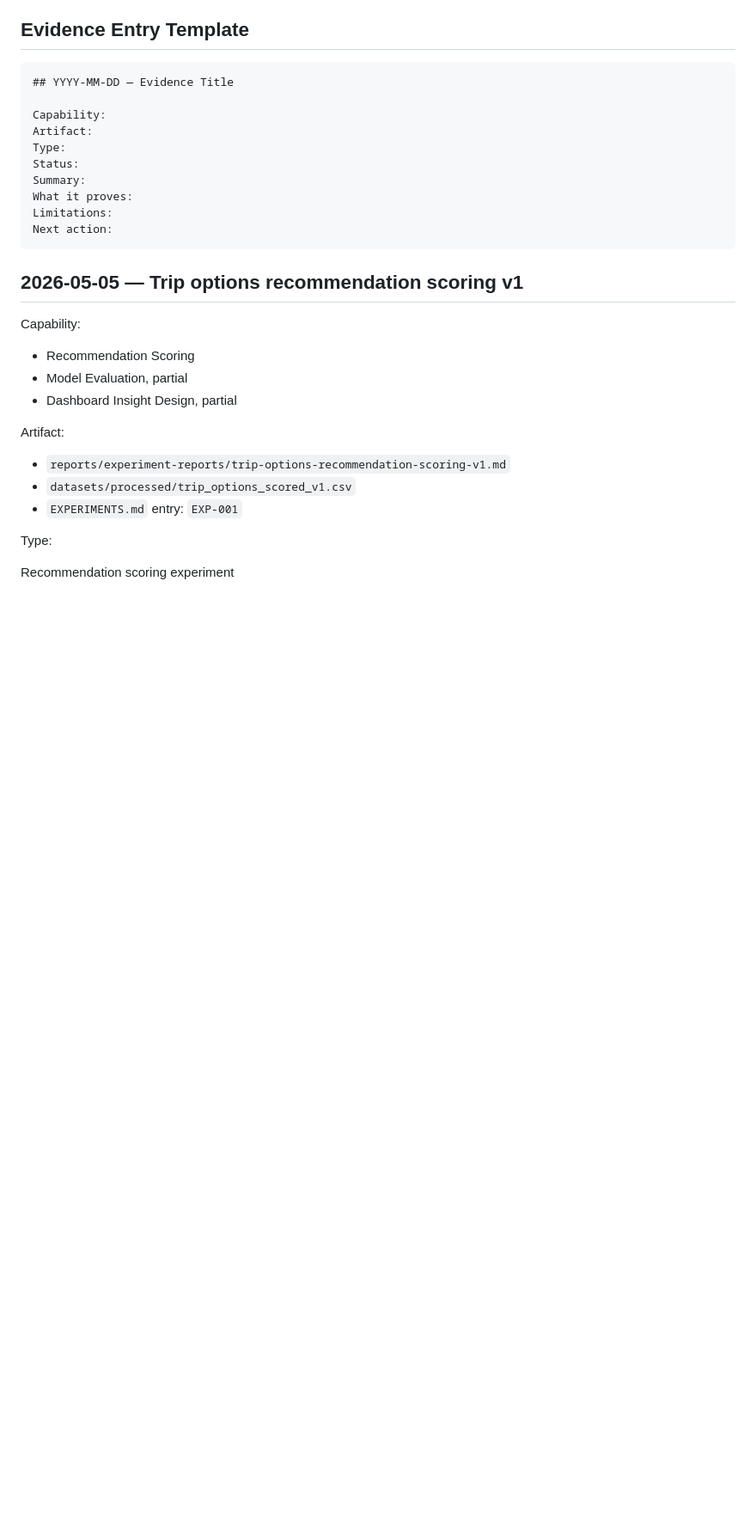
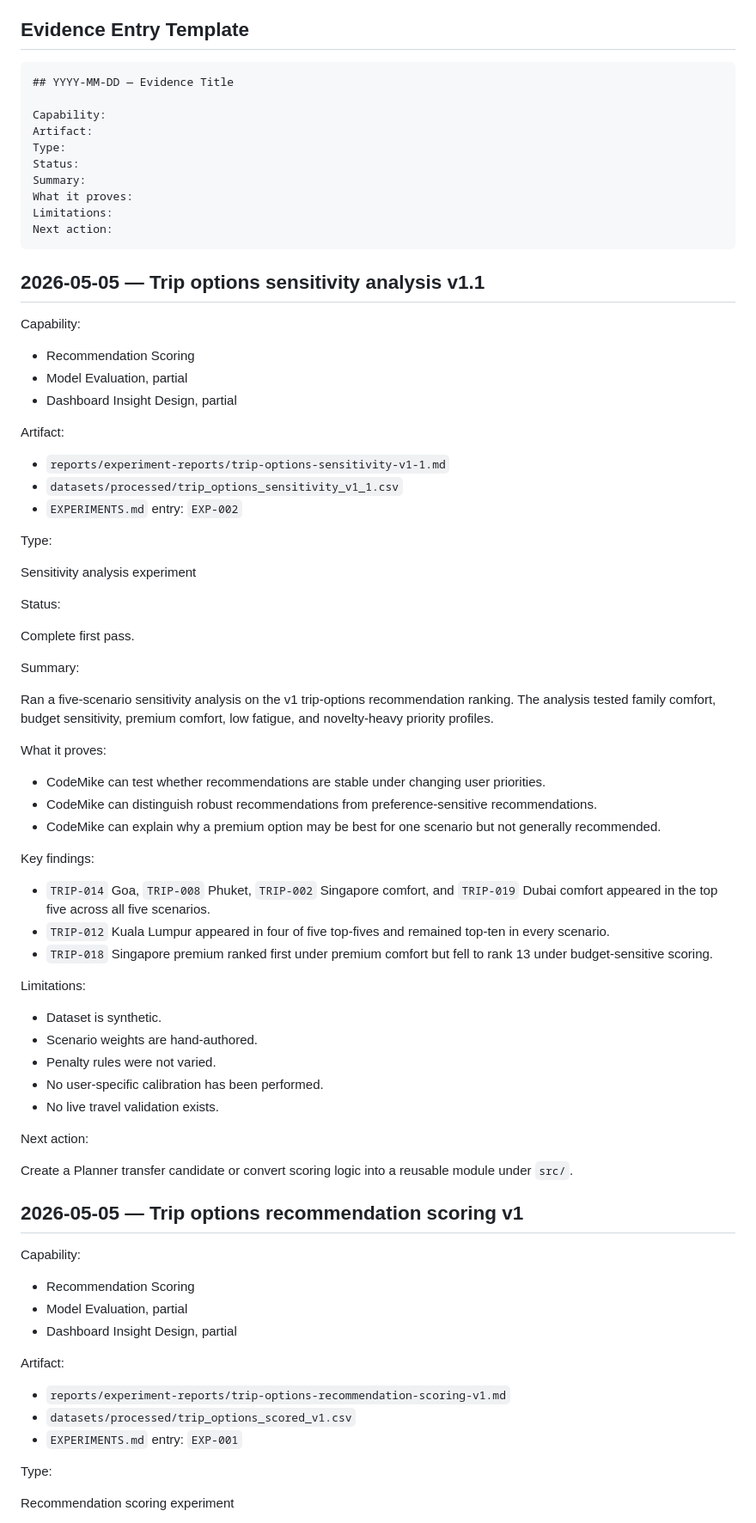
Before and after one commit to Rishabh1804/MSc, a Markdown page: EVIDENCE.md, the part around the change. Shown at 86% size. Rendered like a GitHub page; blank space fills up the shorter version.

Commit message:
Record recommendation sensitivity evidence

````diff
--- a/EVIDENCE.md
+++ b/EVIDENCE.md
@@ -33,6 +33,56 @@ What it proves:
 Limitations:
 Next action:
 ```
+
+## 2026-05-05 — Trip options sensitivity analysis v1.1
+
+Capability:
+
+- Recommendation Scoring
+- Model Evaluation, partial
+- Dashboard Insight Design, partial
+
+Artifact:
+
+- `reports/experiment-reports/trip-options-sensitivity-v1-1.md`
+- `datasets/processed/trip_options_sensitivity_v1_1.csv`
+- `EXPERIMENTS.md` entry: `EXP-002`
+
+Type:
+
+Sensitivity analysis experiment
+
+Status:
+
+Complete first pass.
+
+Summary:
+
+Ran a five-scenario sensitivity analysis on the v1 trip-options recommendation ranking. The analysis tested family comfort, budget sensitivity, premium comfort, low fatigue, and novelty-heavy priority profiles.
+
+What it proves:
+
+- CodeMike can test whether recommendations are stable under changing user priorities.
+- CodeMike can distinguish robust recommendations from preference-sensitive recommendations.
+- CodeMike can explain why a premium option may be best for one scenario but not generally recommended.
+
+Key findings:
+
+- `TRIP-014` Goa, `TRIP-008` Phuket, `TRIP-002` Singapore comfort, and `TRIP-019` Dubai comfort appeared in the top five across all five scenarios.
+- `TRIP-012` Kuala Lumpur appeared in four of five top-fives and remained top-ten in every scenario.
+- `TRIP-018` Singapore premium ranked first under premium comfort but fell to rank 13 under budget-sensitive scoring.
+
+Limitations:
+
+- Dataset is synthetic.
+- Scenario weights are hand-authored.
+- Penalty rules were not varied.
+- No user-specific calibration has been performed.
+- No live travel validation exists.
+
+Next action:
+
+Create a Planner transfer candidate or convert scoring logic into a reusable module under `src/`.
 
 ## 2026-05-05 — Trip options recommendation scoring v1
 
````
